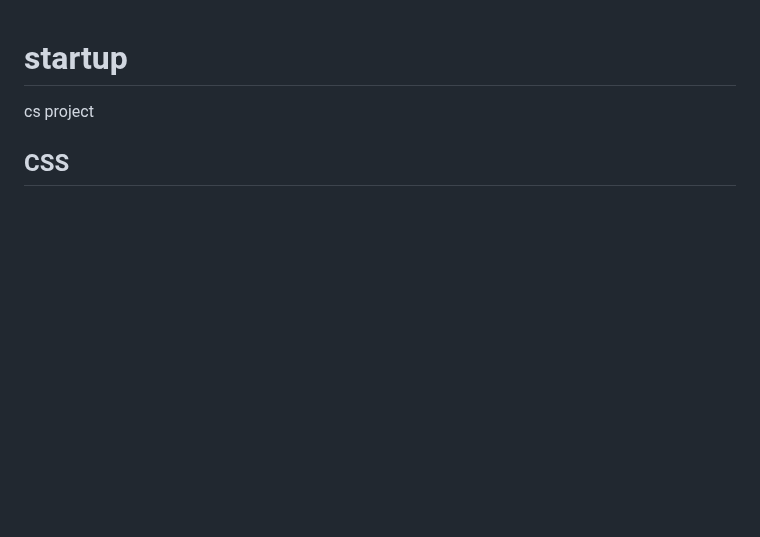
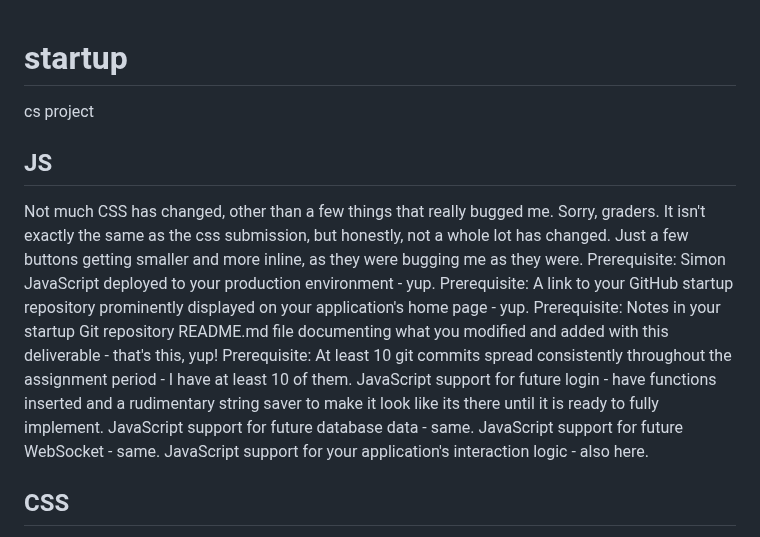
Before and after one commit to Smartiepants109/startup, a Markdown page: README.md, the part around the change. Rendered like a GitHub page; blank space fills up the shorter version.

Commit message:
Update README.md
didn't have much time to explain, hope this works.

```diff
--- a/README.md
+++ b/README.md
@@ -1,5 +1,16 @@
 # startup
  cs project
+## JS
+Not much CSS has changed, other than a few things that really bugged me. Sorry, graders. It isn't exactly the same as the css submission, but honestly, not a whole lot has changed. Just a few buttons getting smaller and more inline, as they were bugging me as they were.
+Prerequisite: Simon JavaScript deployed to your production environment  - yup.
+Prerequisite: A link to your GitHub startup repository prominently displayed on your application's home page  - yup.
+Prerequisite: Notes in your startup Git repository README.md file documenting what you modified and added with this deliverable - that's this, yup!
+Prerequisite: At least 10 git commits spread consistently throughout the assignment period - I have at least 10 of them.
+JavaScript support for future login - have functions inserted and a rudimentary string saver to make it look like its there until it is ready to fully implement.
+JavaScript support for future database data - same.
+JavaScript support for future WebSocket - same.
+JavaScript support for your application's interaction logic - also here.
+
 ## CSS
 this is structured as your announcement said to:
 [x] - done - Prerequisite: Simon CSS deployed to your production environment
```
